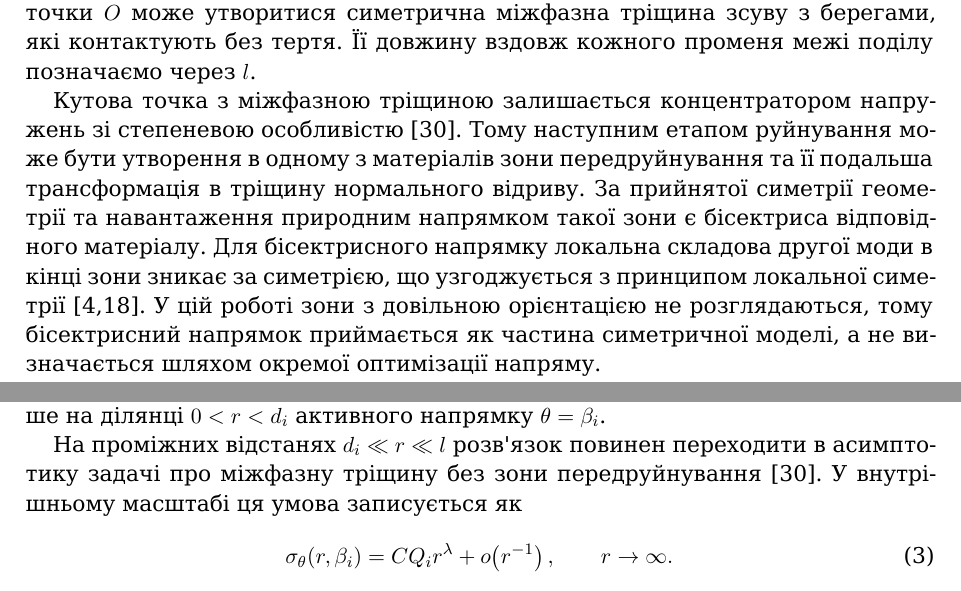
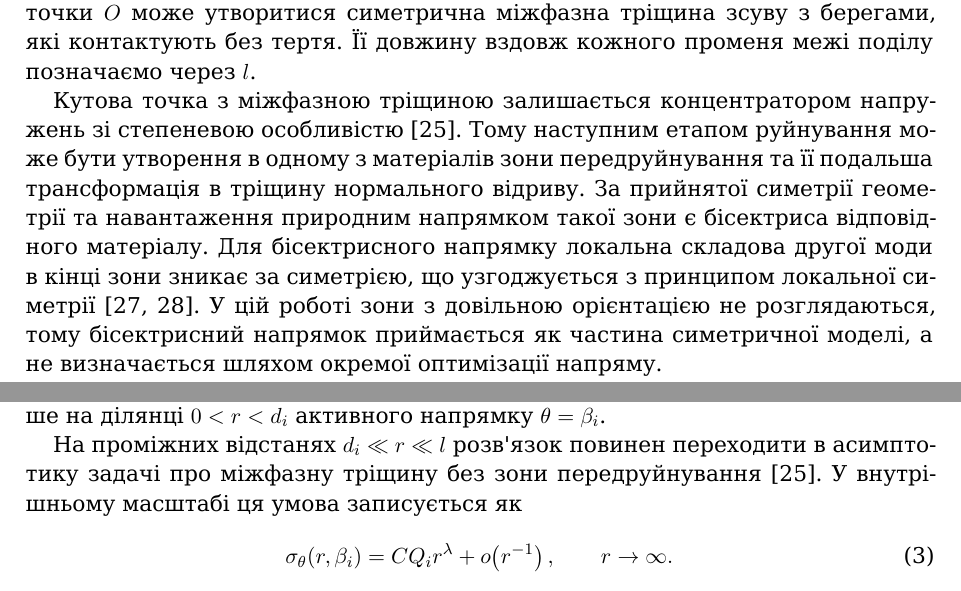
Before and after one commit to mfs9697/Dudyk, a LaTeX paper (manuscript/latex/main.tex, which reads manuscript/latex/sections/02_problem_statement.tex): two parts of pages 4 and 6 of 17 before the commit and two parts of pages 4 and 6 of 18 after it, joined at a grey line, cut so that both start at the same text. Compiled offline with XeLaTeX; a missing font is replaced by an installed copy or a similar font.

Commit message:
Replace legacy numeric citations in problem statement

```diff
--- a/manuscript/latex/sections/02_problem_statement.tex
+++ b/manuscript/latex/sections/02_problem_statement.tex
@@ -53,13 +53,13 @@ $D_0(-1-\lambda_0)=0$ у відкритому інтервалі $(-1,0)$, не
 позначаємо через $l$.
 
 Кутова точка з міжфазною тріщиною залишається концентратором напружень
-зі степеневою особливістю [30]. Тому наступним етапом руйнування може бути
+зі степеневою особливістю~\cite{NazarenkoKipnis2022Stress}. Тому наступним етапом руйнування може бути
 утворення в одному з матеріалів зони передруйнування та її подальша
 трансформація в тріщину нормального відриву. За прийнятої симетрії
 геометрії та навантаження природним напрямком такої зони є бісектриса
 відповідного матеріалу. Для бісектрисного напрямку локальна складова
 другої моди в кінці зони зникає за симетрією, що узгоджується з принципом
-локальної симетрії [4,18]. У цій роботі зони з довільною орієнтацією не
+локальної симетрії~\cite{BarenblattCherepanov1961,GoldsteinSalganik1974}. У цій роботі зони з довільною орієнтацією не
 розглядаються, тому бісектрисний напрямок приймається як частина
 симетричної моделі, а не визначається шляхом окремої оптимізації напряму.
 
@@ -141,7 +141,7 @@ $\sigma_i>0$. На рис.~\ref{fig:failure-stages} суцільною ліні
 напруги лише на ділянці $0<r<d_i$ активного напрямку $\theta=\beta_i$.
 
 На проміжних відстанях $d_i\ll r\ll l$ розв'язок повинен переходити в
-асимптотику задачі про міжфазну тріщину без зони передруйнування [30]. У
+асимптотику задачі про міжфазну тріщину без зони передруйнування~\cite{NazarenkoKipnis2022Stress}. У
 внутрішньому масштабі ця умова записується як
 \begin{equation}
 \label{eq:matched-far-field}
```
Also changed, not shown: manuscript/latex/sections/02_problem_statement.tex (5 more changed lines).
